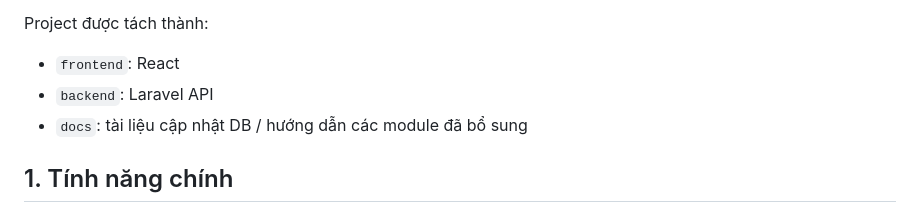
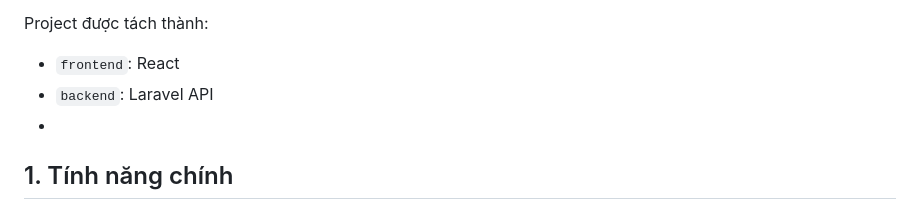
Before and after one commit to kienpt012/job-search-system, a Markdown page: README.md, the part around the change. Rendered like a GitHub page.

```diff
--- a/README.md
+++ b/README.md
@@ -10,8 +10,7 @@ Project được tách thành:
 
 - `frontend`: React
 - `backend`: Laravel API
-- `docs`: tài liệu cập nhật DB / hướng dẫn các module đã bổ sung
-
+-
 ## 1. Tính năng chính
 
 ### Ứng viên
```
